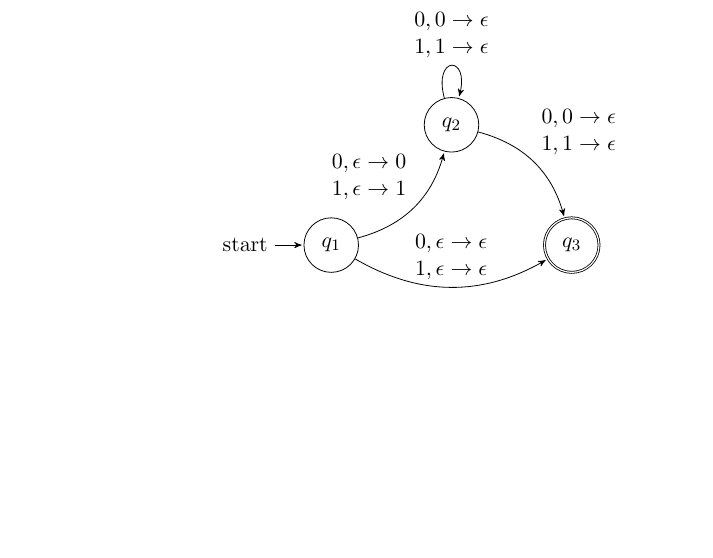
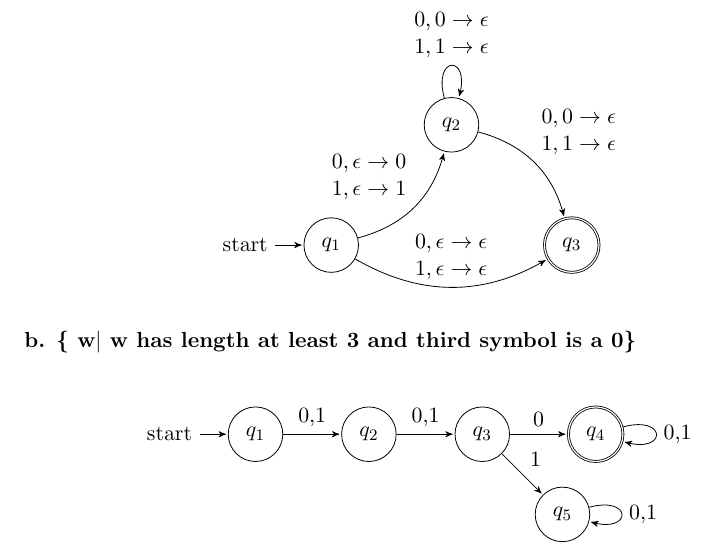
Before and after one commit to WilliamVo2/LateX-in-vS, a LaTeX document (nfa.tex): part of page 6 of 6, cut so that both start at the same text, the shorter picture padded with empty space. Compiled offline with pdfLaTeX.

Commit message:
added at least three 0's pictorial

```diff
--- a/nfa.tex
+++ b/nfa.tex
@@ -443,5 +443,35 @@ T $\rightarrow$ 0T $|$ 1T $|$ $\epsilon$ \\
 \end{tikzpicture}
 \end{center}
 
+\textbf{b.  \{ w$|$ w has length at least 3 and third symbol is a 0\}}\\
+
+\begin{center}
+ \begin{tikzpicture}[>=stealth',shorten >=1pt,auto,node distance=2cm]
+
+% define the states in the machine
+  \node[initial, state]     (q1)
+{$q_1$};
+  \node[state]   (q2)   [right of=q1]
+{$q_2$};
+  \node[state]   (q3)   [right of=q2]
+{$q_3$};
+  \node[state, accepting]   (q4)   [right of=q3]
+{$q_4$};
+  \node[state]   (q5)   [below right of=q3]
+{$q_5$};
+
+
+% define the links
+  \path[->] (q1) edge     node {0,1} 	(q2)
+        (q2) edge         node {0,1}     (q3)
+
+        (q3) edge         node {0}       (q4)
+             edge         node {1}       (q5)
+        (q4) edge  [loop right]  node {0,1}  (q4)
+        (q5) edge  [loop right]  node {0,1}  (q5);
+
+ \end{tikzpicture}
+\end{center}
+
 
 \end{document}
```
Also changed, not shown: nfa.pdf, 2 other files.
